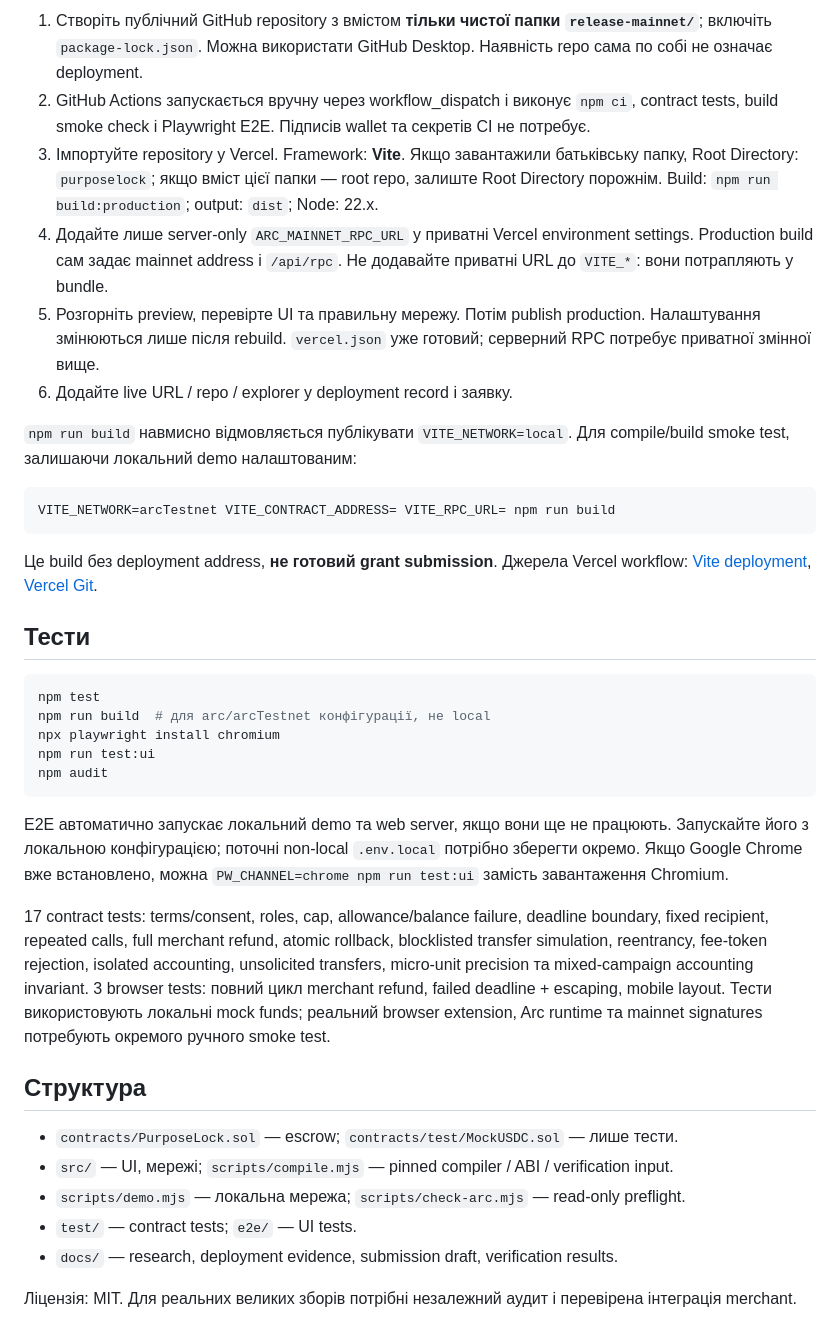
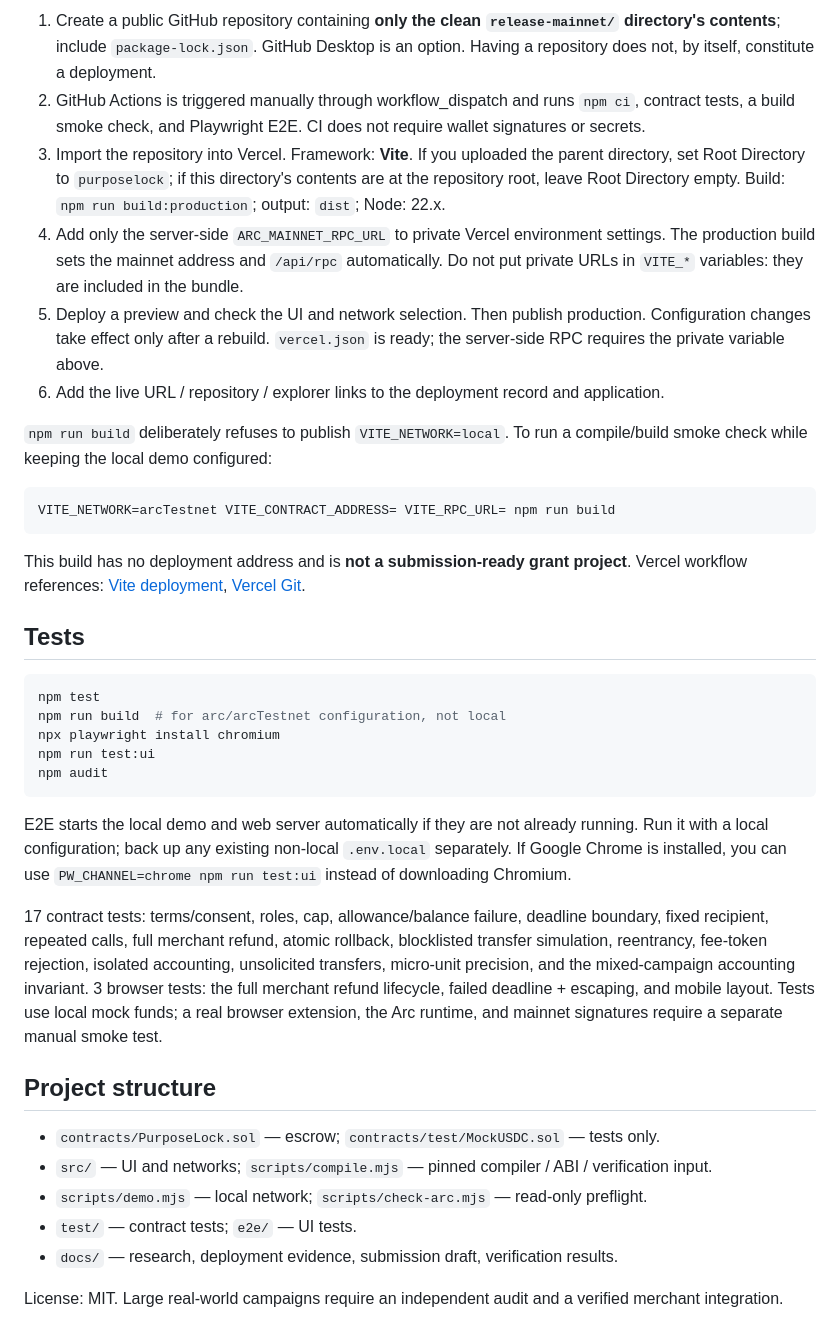
Before and after one commit to VitalyaBaratt/purposelock, a Markdown page: README.md, the part around one of its changes. GitHub-like rendering.

````diff
--- a/README.md
+++ b/README.md
@@ -132,39 +132,39 @@ Deployment helper доступний лише на **localhost у dev mode**; в
 
-1. Створіть публічний GitHub repository з вмістом **тільки чистої папки `release-mainnet/`**; включіть `package-lock.json`. Можна використати GitHub Desktop. Наявність repo сама по собі не означає deployment.
-2. GitHub Actions запускається вручну через workflow_dispatch і виконує `npm ci`, contract tests, build smoke check і Playwright E2E. Підписів wallet та секретів CI не потребує.
-3. Імпортуйте repository у Vercel. Framework: **Vite**. Якщо завантажили батьківську папку, Root Directory: `purposelock`; якщо вміст цієї папки — root repo, залиште Root Directory порожнім. Build: `npm run build:production`; output: `dist`; Node: 22.x.
-4. Додайте лише server-only `ARC_MAINNET_RPC_URL` у приватні Vercel environment settings. Production build сам задає mainnet address і `/api/rpc`. Не додавайте приватні URL до `VITE_*`: вони потрапляють у bundle.
-5. Розгорніть preview, перевірте UI та правильну мережу. Потім publish production. Налаштування змінюються лише після rebuild. `vercel.json` уже готовий; серверний RPC потребує приватної змінної вище.
-6. Додайте live URL / repo / explorer у deployment record і заявку.
+1. Create a public GitHub repository containing **only the clean `release-mainnet/` directory's contents**; include `package-lock.json`. GitHub Desktop is an option. Having a repository does not, by itself, constitute a deployment.
+2. GitHub Actions is triggered manually through workflow_dispatch and runs `npm ci`, contract tests, a build smoke check, and Playwright E2E. CI does not require wallet signatures or secrets.
+3. Import the repository into Vercel. Framework: **Vite**. If you uploaded the parent directory, set Root Directory to `purposelock`; if this directory's contents are at the repository root, leave Root Directory empty. Build: `npm run build:production`; output: `dist`; Node: 22.x.
+4. Add only the server-side `ARC_MAINNET_RPC_URL` to private Vercel environment settings. The production build sets the mainnet address and `/api/rpc` automatically. Do not put private URLs in `VITE_*` variables: they are included in the bundle.
+5. Deploy a preview and check the UI and network selection. Then publish production. Configuration changes take effect only after a rebuild. `vercel.json` is ready; the server-side RPC requires the private variable above.
+6. Add the live URL / repository / explorer links to the deployment record and application.
 
-`npm run build` навмисно відмовляється публікувати `VITE_NETWORK=local`. Для compile/build smoke test, залишаючи локальний demo налаштованим:
+`npm run build` deliberately refuses to publish `VITE_NETWORK=local`. To run a compile/build smoke check while keeping the local demo configured:
 
 ```sh
 VITE_NETWORK=arcTestnet VITE_CONTRACT_ADDRESS= VITE_RPC_URL= npm run build
 ```
 
-Це build без deployment address, **не готовий grant submission**. Джерела Vercel workflow: [Vite deployment](https://vite.dev/guide/static-deploy.html#vercel), [Vercel Git](https://vercel.com/docs/git).
+This build has no deployment address and is **not a submission-ready grant project**. Vercel workflow references: [Vite deployment](https://vite.dev/guide/static-deploy.html#vercel), [Vercel Git](https://vercel.com/docs/git).
 
-## Тести
+## Tests
 
 ```sh
 npm test
-npm run build  # для arc/arcTestnet конфігурації, не local
+npm run build  # for arc/arcTestnet configuration, not local
 npx playwright install chromium
 npm run test:ui
 npm audit
 ```
 
-E2E автоматично запускає локальний demo та web server, якщо вони ще не працюють. Запускайте його з локальною конфігурацією; поточні non-local `.env.local` потрібно зберегти окремо. Якщо Google Chrome вже встановлено, можна `PW_CHANNEL=chrome npm run test:ui` замість завантаження Chromium.
+E2E starts the local demo and web server automatically if they are not already running. Run it with a local configuration; back up any existing non-local `.env.local` separately. If Google Chrome is installed, you can use `PW_CHANNEL=chrome npm run test:ui` instead of downloading Chromium.
 
-17 contract tests: terms/consent, roles, cap, allowance/balance failure, deadline boundary, fixed recipient, repeated calls, full merchant refund, atomic rollback, blocklisted transfer simulation, reentrancy, fee-token rejection, isolated accounting, unsolicited transfers, micro-unit precision та mixed-campaign accounting invariant. 3 browser tests: повний цикл merchant refund, failed deadline + escaping, mobile layout. Тести використовують локальні mock funds; реальний browser extension, Arc runtime та mainnet signatures потребують окремого ручного smoke test.
+17 contract tests: terms/consent, roles, cap, allowance/balance failure, deadline boundary, fixed recipient, repeated calls, full merchant refund, atomic rollback, blocklisted transfer simulation, reentrancy, fee-token rejection, isolated accounting, unsolicited transfers, micro-unit precision, and the mixed-campaign accounting invariant. 3 browser tests: the full merchant refund lifecycle, failed deadline + escaping, and mobile layout. Tests use local mock funds; a real browser extension, the Arc runtime, and mainnet signatures require a separate manual smoke test.
 
-## Структура
+## Project structure
 
-- `contracts/PurposeLock.sol` — escrow; `contracts/test/MockUSDC.sol` — лише тести.
-- `src/` — UI, мережі; `scripts/compile.mjs` — pinned compiler / ABI / verification input.
-- `scripts/demo.mjs` — локальна мережа; `scripts/check-arc.mjs` — read-only preflight.
+- `contracts/PurposeLock.sol` — escrow; `contracts/test/MockUSDC.sol` — tests only.
+- `src/` — UI and networks; `scripts/compile.mjs` — pinned compiler / ABI / verification input.
+- `scripts/demo.mjs` — local network; `scripts/check-arc.mjs` — read-only preflight.
 - `test/` — contract tests; `e2e/` — UI tests.
 - `docs/` — research, deployment evidence, submission draft, verification results.
 
-Ліцензія: MIT. Для реальних великих зборів потрібні незалежний аудит і перевірена інтеграція merchant.
+License: MIT. Large real-world campaigns require an independent audit and a verified merchant integration.
````
Also changed, not shown: other parts of README.md (+66 -66 lines).
